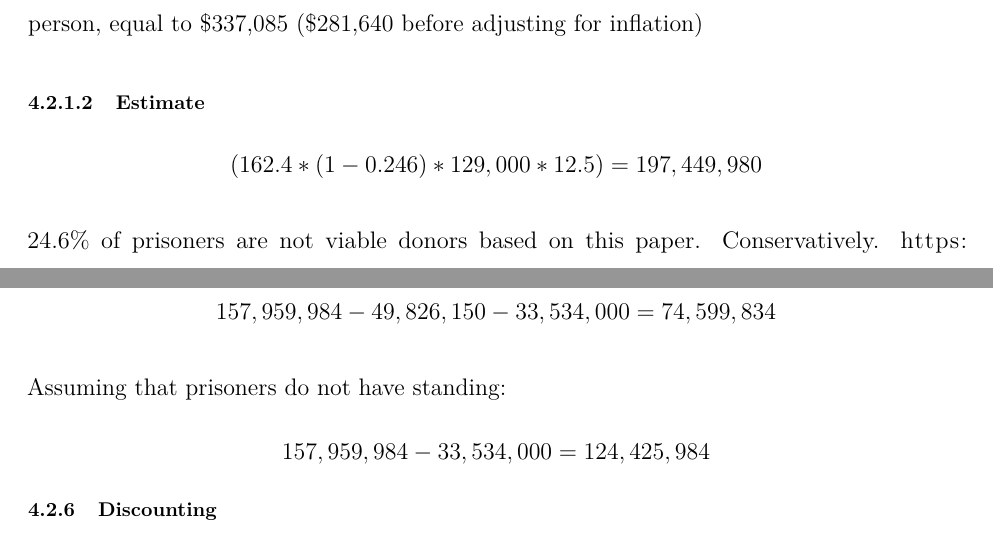
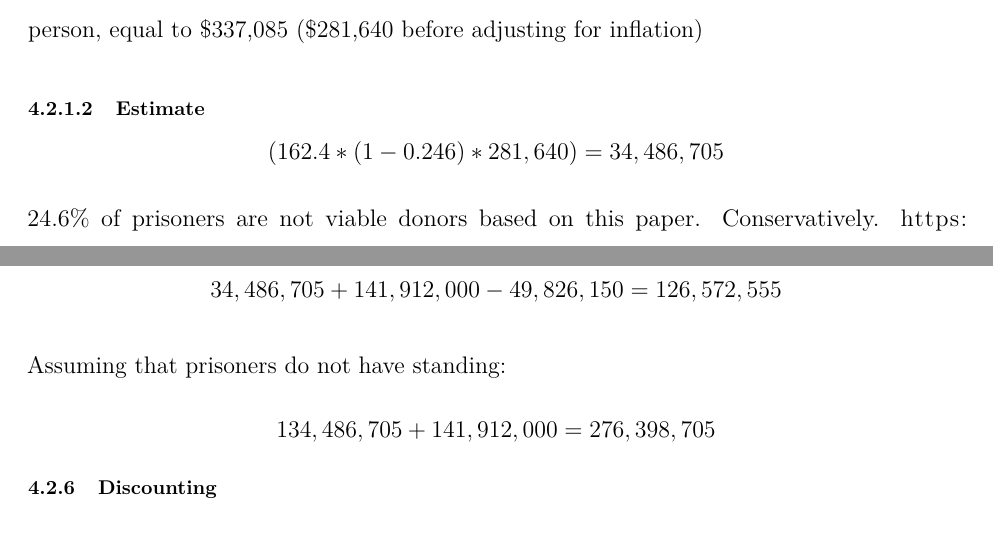
Before and after one commit to Khanzi/Benefit_Cost_Analysis, an R Markdown document (BCA_Paper.Rmd): two parts of pages 5 and 7 of 8, joined at a grey line, cut so that both start at the same text. Rendered offline with R 4.5, knitr and Pandoc, then LaTeX, with nearby package versions.

Commit message:
fixed calculation

```diff
--- a/BCA_Paper.Rmd
+++ b/BCA_Paper.Rmd
@@ -89,7 +89,7 @@ The Renal Dialysis Standard is a measure of the value of a statistical year of l
 
 #### Estimate
 
-$$  (162.4 * (1-0.246) * 129,000 * 12.5) = 197,449,980 $$
+$$  (162.4 * (1-0.246) * 281,640) = 34,486,705 $$
 
 24.6% of prisoners are not viable donors based on this paper. Conservatively.
 https://www.bjs.gov/content/pub/pdf/mpsfpji1112.pdf
@@ -139,10 +139,10 @@ $$ NB = \phi - \gamma - \rho$$
 #### Estimate
 
 Assuming that prisoners have standing:
-$$157,959,984 -  49,826,150 - 33,534,000 = 74,599,834$$
+$$34,486,705 + 141,912,000 - 49,826,150 = 126,572,555$$
 
 Assuming that prisoners do not have standing:
-$$157,959,984 - 33,534,000 = 124,425,984$$
+$$134,486,705 + 141,912,000 = 276,398,705$$
 
 ### Discounting
 
```
Also changed, not shown: BCA_Paper.pdf, BCA_Paper.Rmd (4 more changed lines).
